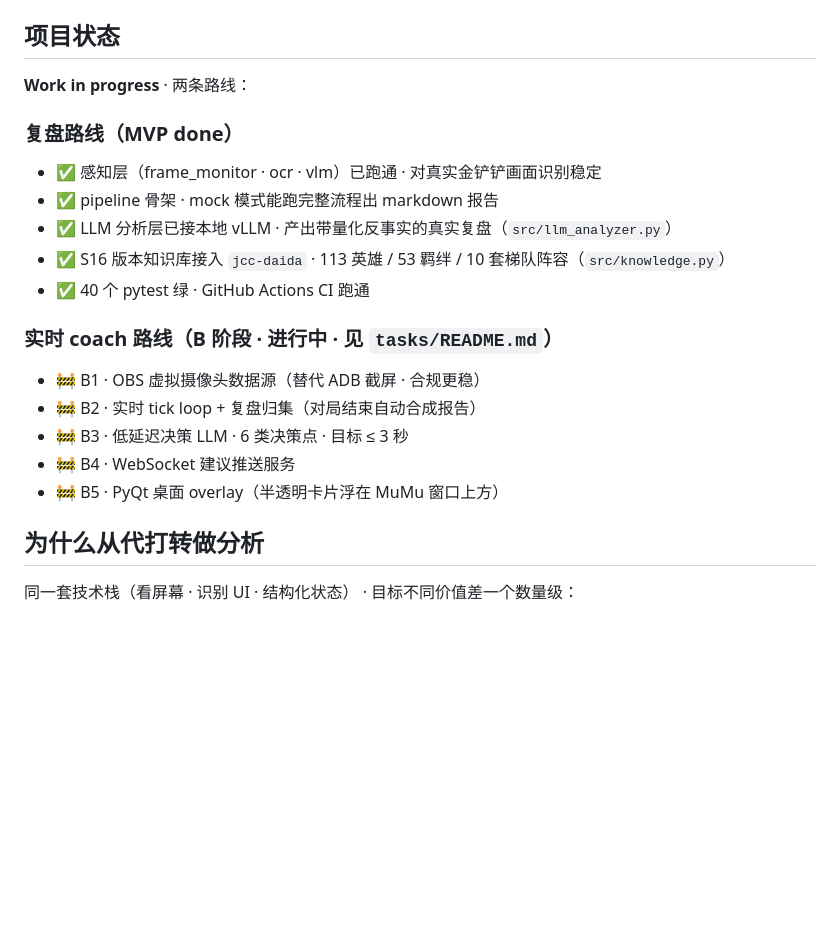
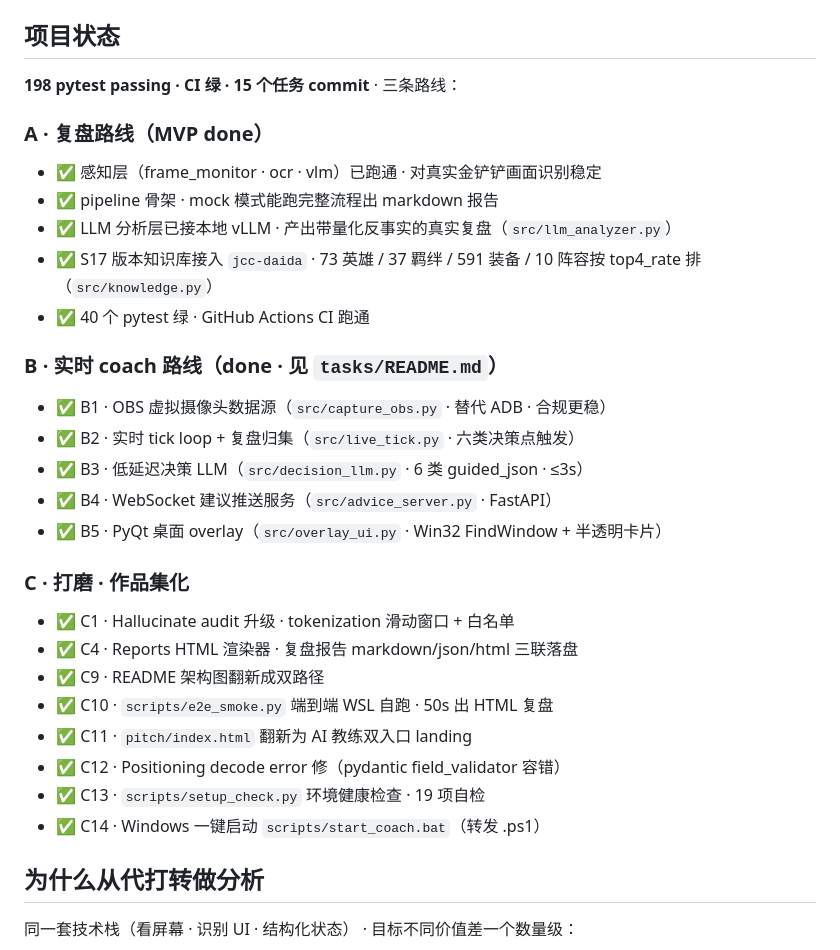
Before and after one commit to HuanNan520/jcc-replay-analyst, a Markdown page: README.md, the part around the change. Drawn GitHub-style; blank space fills up the shorter version.

Commit message:
docs: README 项目状态更新 · B 路线全绿 · 加 C 阶段摘要
- 实时 coach 路线从"进行中"改为"done" · 5 个 ✅
- S16 知识库文字改为 S17 实际当前赛季 (73/37/591/10)
- 加 C 阶段 8 项打磨 · 按时间线列
- 顶部改为 "198 pytest · 15 任务 commit" 汇总

Co-Authored-By: Claude Opus 4.7 (1M context) <noreply@anthropic.com>

```diff
--- a/README.md
+++ b/README.md
@@ -173,21 +173,31 @@ overlay 会自动找 MuMu 主窗口并贴边 · 决策点触发就淡入卡片
 
 ## 项目状态
 
-**Work in progress** · 两条路线：
+**198 pytest passing · CI 绿 · 15 个任务 commit** · 三条路线：
 
-### 复盘路线（MVP done）
+### A · 复盘路线（MVP done）
 - ✅ 感知层（frame_monitor · ocr · vlm）已跑通 · 对真实金铲铲画面识别稳定
 - ✅ pipeline 骨架 · mock 模式能跑完整流程出 markdown 报告
 - ✅ LLM 分析层已接本地 vLLM · 产出带量化反事实的真实复盘（`src/llm_analyzer.py`）
-- ✅ S16 版本知识库接入 `jcc-daida` · 113 英雄 / 53 羁绊 / 10 套梯队阵容（`src/knowledge.py`）
+- ✅ S17 版本知识库接入 `jcc-daida` · 73 英雄 / 37 羁绊 / 591 装备 / 10 阵容按 top4_rate 排（`src/knowledge.py`）
 - ✅ 40 个 pytest 绿 · GitHub Actions CI 跑通
 
-### 实时 coach 路线（B 阶段 · 进行中 · 见 `tasks/README.md`）
-- 🚧 B1 · OBS 虚拟摄像头数据源（替代 ADB 截屏 · 合规更稳）
-- 🚧 B2 · 实时 tick loop + 复盘归集（对局结束自动合成报告）
-- 🚧 B3 · 低延迟决策 LLM · 6 类决策点 · 目标 ≤ 3 秒
-- 🚧 B4 · WebSocket 建议推送服务
-- 🚧 B5 · PyQt 桌面 overlay（半透明卡片浮在 MuMu 窗口上方）
+### B · 实时 coach 路线（done · 见 `tasks/README.md`）
+- ✅ B1 · OBS 虚拟摄像头数据源（`src/capture_obs.py` · 替代 ADB · 合规更稳）
+- ✅ B2 · 实时 tick loop + 复盘归集（`src/live_tick.py` · 六类决策点触发）
+- ✅ B3 · 低延迟决策 LLM（`src/decision_llm.py` · 6 类 guided_json · ≤3s）
+- ✅ B4 · WebSocket 建议推送服务（`src/advice_server.py` · FastAPI）
+- ✅ B5 · PyQt 桌面 overlay（`src/overlay_ui.py` · Win32 FindWindow + 半透明卡片）
+
+### C · 打磨 · 作品集化
+- ✅ C1 · Hallucinate audit 升级 · tokenization 滑动窗口 + 白名单
+- ✅ C4 · Reports HTML 渲染器 · 复盘报告 markdown/json/html 三联落盘
+- ✅ C9 · README 架构图翻新成双路径
+- ✅ C10 · `scripts/e2e_smoke.py` 端到端 WSL 自跑 · 50s 出 HTML 复盘
+- ✅ C11 · `pitch/index.html` 翻新为 AI 教练双入口 landing
+- ✅ C12 · Positioning decode error 修（pydantic field_validator 容错）
+- ✅ C13 · `scripts/setup_check.py` 环境健康检查 · 19 项自检
+- ✅ C14 · Windows 一键启动 `scripts/start_coach.bat`（转发 .ps1）
 
 ## 为什么从代打转做分析
 
```
